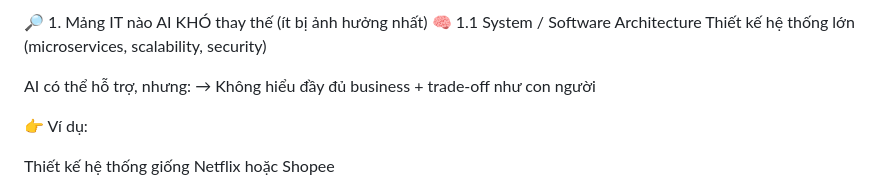
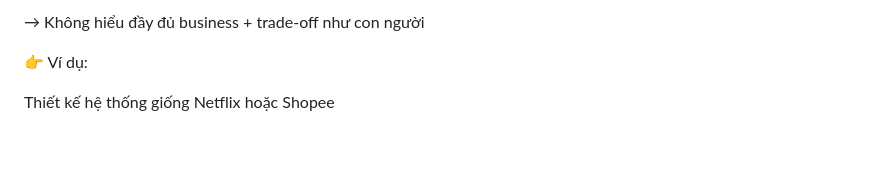
Before and after one commit to haminhthong/Multi-Agent-ESG-Report-Analyst, a Markdown page: README.md, the part around the change. GitHub-like rendering; blank space fills up the shorter version.

```diff
--- a/README.md
+++ b/README.md
@@ -1,9 +1,4 @@
 
-🔎 1. Mảng IT nào AI KHÓ thay thế (ít bị ảnh hưởng nhất)
-🧠 1.1 System / Software Architecture
-Thiết kế hệ thống lớn (microservices, scalability, security)
-
-AI có thể hỗ trợ, nhưng:
 → Không hiểu đầy đủ business + trade-off như con người
 
 👉 Ví dụ:
```
